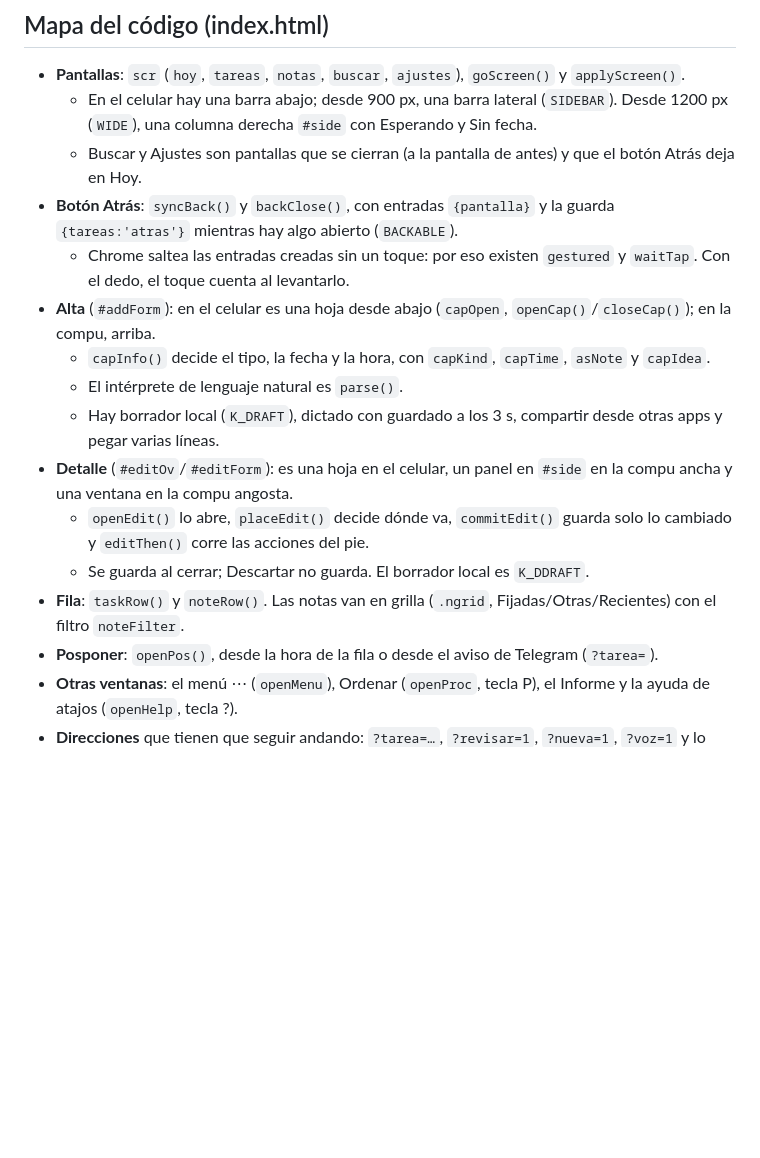
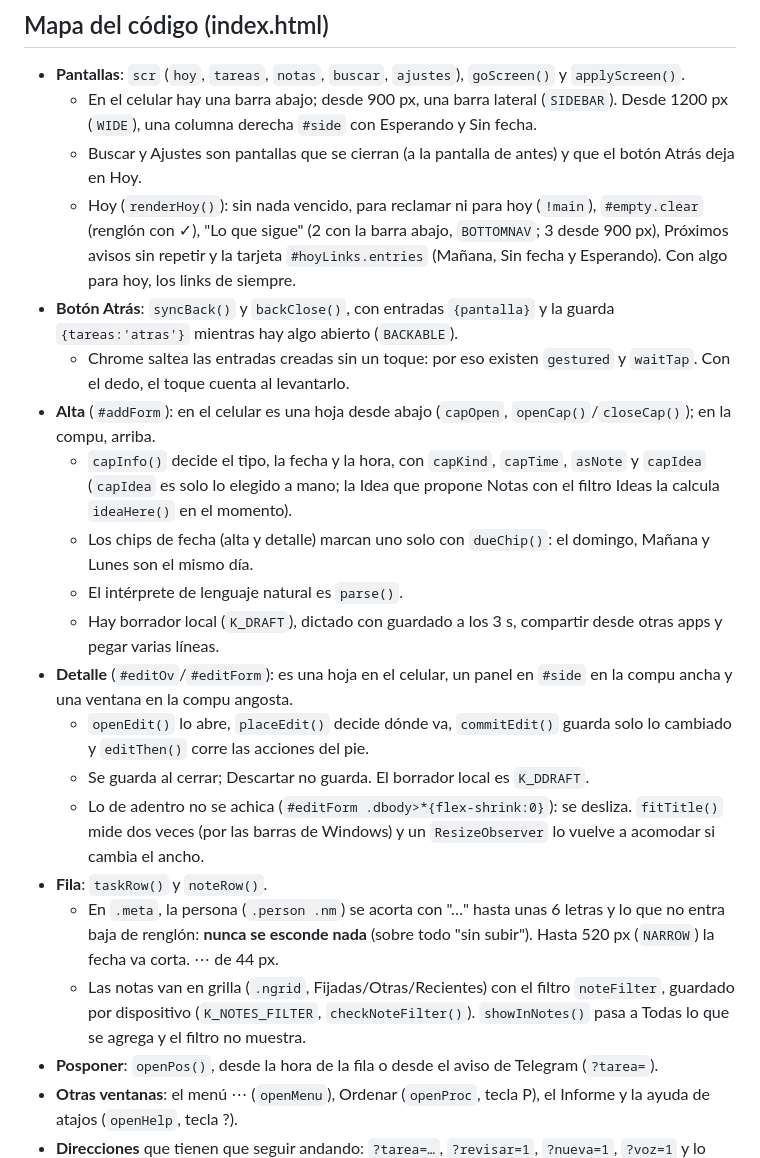
Before and after one commit to elterco2012-dev/Tareas, a Markdown page: CLAUDE.md, the part around one of its changes. GitHub-like rendering; blank space fills up the shorter version.

```diff
--- a/CLAUDE.md
+++ b/CLAUDE.md
@@ -49,12 +49,17 @@ Respondé siempre en español rioplatense, claro y sin jerga técnica innecesari
   - En el celular hay una barra abajo; desde 900 px, una barra lateral (`SIDEBAR`). Desde 1200 px (`WIDE`), una
     columna derecha `#side` con Esperando y Sin fecha.
   - Buscar y Ajustes son pantallas que se cierran (a la pantalla de antes) y que el botón Atrás deja en Hoy.
+  - Hoy (`renderHoy()`): sin nada vencido, para reclamar ni para hoy (`!main`), `#empty.clear` (renglón con ✓),
+    "Lo que sigue" (2 con la barra abajo, `BOTTOMNAV`; 3 desde 900 px), Próximos avisos sin repetir y la tarjeta
+    `#hoyLinks.entries` (Mañana, Sin fecha y Esperando). Con algo para hoy, los links de siempre.
 - **Botón Atrás**: `syncBack()` y `backClose()`, con entradas `{pantalla}` y la guarda `{tareas:'atras'}` mientras
   hay algo abierto (`BACKABLE`).
   - Chrome saltea las entradas creadas sin un toque: por eso existen `gestured` y `waitTap`. Con el dedo, el toque
     cuenta al levantarlo.
 - **Alta** (`#addForm`): en el celular es una hoja desde abajo (`capOpen`, `openCap()`/`closeCap()`); en la compu, arriba.
-  - `capInfo()` decide el tipo, la fecha y la hora, con `capKind`, `capTime`, `asNote` y `capIdea`.
+  - `capInfo()` decide el tipo, la fecha y la hora, con `capKind`, `capTime`, `asNote` y `capIdea` (`capIdea` es solo
+    lo elegido a mano; la Idea que propone Notas con el filtro Ideas la calcula `ideaHere()` en el momento).
+  - Los chips de fecha (alta y detalle) marcan uno solo con `dueChip()`: el domingo, Mañana y Lunes son el mismo día.
   - El intérprete de lenguaje natural es `parse()`.
   - Hay borrador local (`K_DRAFT`), dictado con guardado a los 3 s, compartir desde otras apps y pegar varias líneas.
 - **Detalle** (`#editOv`/`#editForm`): es una hoja en el celular, un panel en `#side` en la compu ancha y una ventana
@@ -62,7 +67,13 @@ Respondé siempre en español rioplatense, claro y sin jerga técnica innecesari
   - `openEdit()` lo abre, `placeEdit()` decide dónde va, `commitEdit()` guarda solo lo cambiado y `editThen()` corre
     las acciones del pie.
   - Se guarda al cerrar; Descartar no guarda. El borrador local es `K_DDRAFT`.
-- **Fila**: `taskRow()` y `noteRow()`. Las notas van en grilla (`.ngrid`, Fijadas/Otras/Recientes) con el filtro `noteFilter`.
+  - Lo de adentro no se achica (`#editForm .dbody>*{flex-shrink:0}`): se desliza. `fitTitle()` mide dos veces (por las
+    barras de Windows) y un `ResizeObserver` lo vuelve a acomodar si cambia el ancho.
+- **Fila**: `taskRow()` y `noteRow()`.
+  - En `.meta`, la persona (`.person .nm`) se acorta con "…" hasta unas 6 letras y lo que no entra baja de renglón:
+    **nunca se esconde nada** (sobre todo "sin subir"). Hasta 520 px (`NARROW`) la fecha va corta. ⋯ de 44 px.
+  - Las notas van en grilla (`.ngrid`, Fijadas/Otras/Recientes) con el filtro `noteFilter`, guardado por dispositivo
+    (`K_NOTES_FILTER`, `checkNoteFilter()`). `showInNotes()` pasa a Todas lo que se agrega y el filtro no muestra.
 - **Posponer**: `openPos()`, desde la hora de la fila o desde el aviso de Telegram (`?tarea=`).
 - **Otras ventanas**: el menú ⋯ (`openMenu`), Ordenar (`openProc`, tecla P), el Informe y la ayuda de atajos
   (`openHelp`, tecla ?).
```
Also changed, not shown: other parts of CLAUDE.md (+29 -5 lines).
